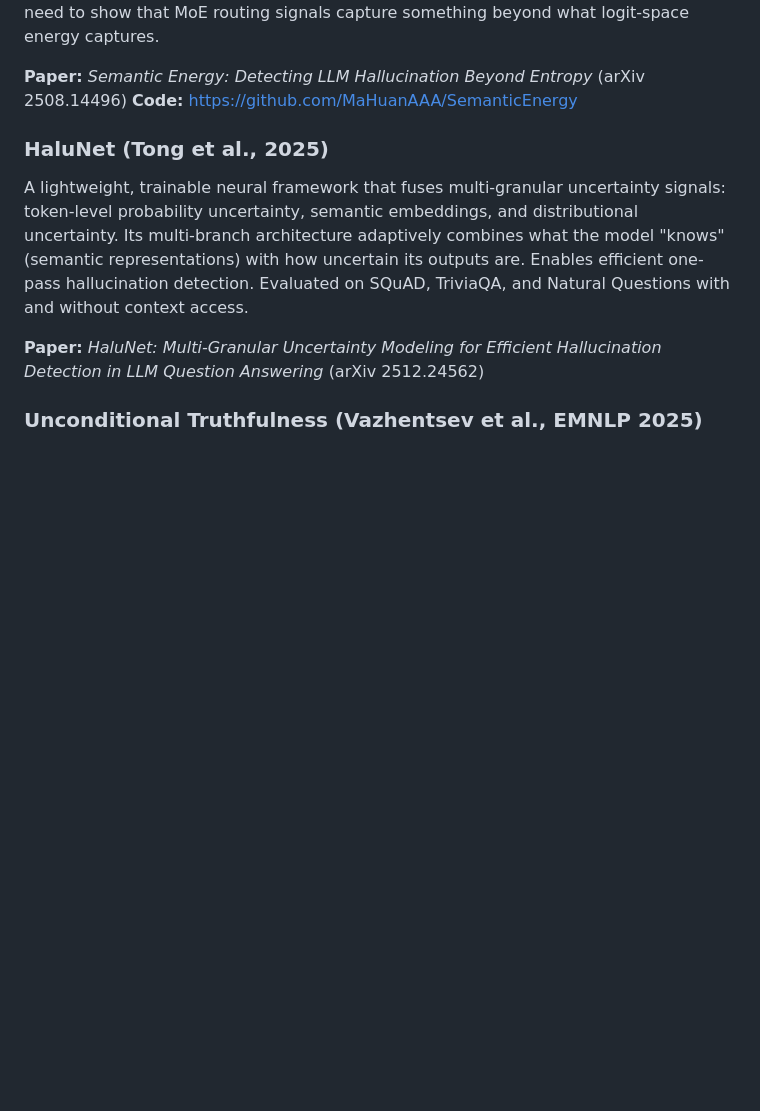
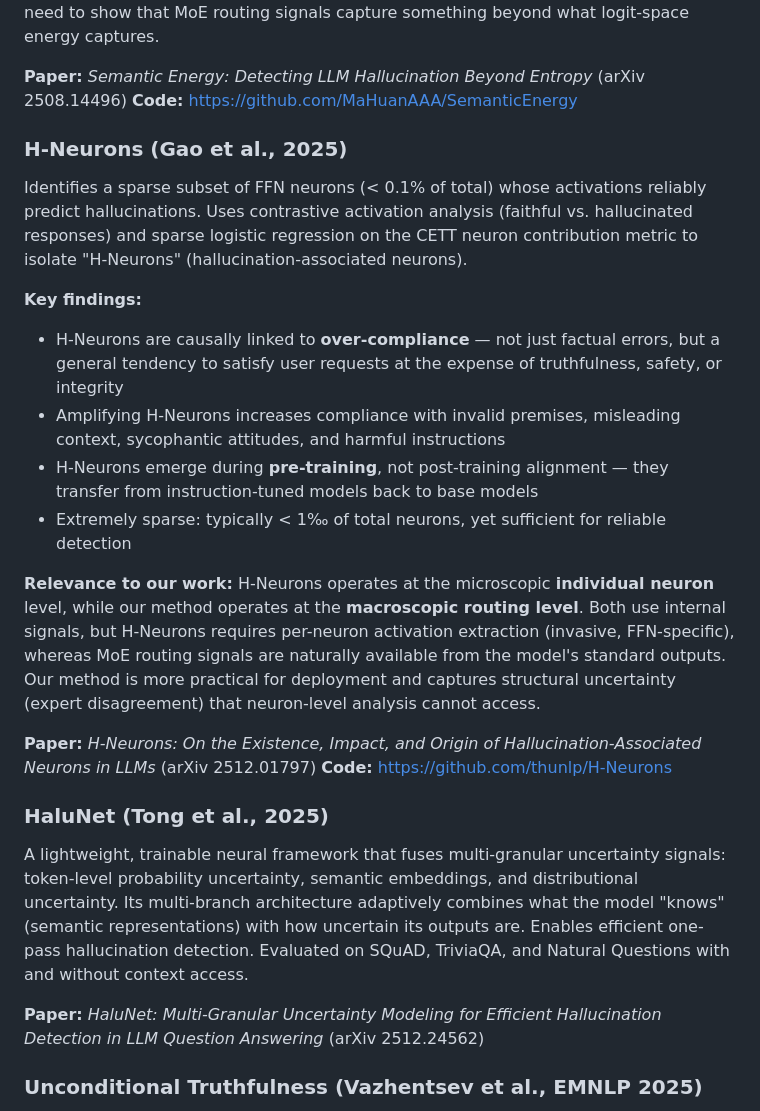
Before and after one commit to joaopfonseca/InnerExpert-Hallucination-Detection, a Markdown page: docs/related-work.md, the part around the change. GitHub-like rendering; blank space fills up the shorter version.

Commit message:
Add H-Neurons to related-work.md
- Add entry for H-Neurons (Gao et al., 2025, arXiv 2512.01797)
- Covers key findings: sparse neuron subset (<0.1%), causal link to
  over-compliance, pre-training origin, cross-model transfer
- Explicit comparison to our MoE approach: microscopic (neuron) vs
  macroscopic (routing), invasive vs practical, individual neurons vs
  structural uncertainty from expert disagreement

```diff
--- a/docs/related-work.md
+++ b/docs/related-work.md
@@ -56,6 +56,21 @@ Addresses a key weakness of Semantic Entropy: it operates on post-softmax probab
 
 **Paper:** *Semantic Energy: Detecting LLM Hallucination Beyond Entropy* (arXiv 2508.14496)
 **Code:** https://github.com/MaHuanAAA/SemanticEnergy
+
+### H-Neurons (Gao et al., 2025)
+
+Identifies a sparse subset of FFN neurons (< 0.1% of total) whose activations reliably predict hallucinations. Uses contrastive activation analysis (faithful vs. hallucinated responses) and sparse logistic regression on the CETT neuron contribution metric to isolate "H-Neurons" (hallucination-associated neurons).
+
+**Key findings:**
+- H-Neurons are causally linked to **over-compliance** — not just factual errors, but a general tendency to satisfy user requests at the expense of truthfulness, safety, or integrity
+- Amplifying H-Neurons increases compliance with invalid premises, misleading context, sycophantic attitudes, and harmful instructions
+- H-Neurons emerge during **pre-training**, not post-training alignment — they transfer from instruction-tuned models back to base models
+- Extremely sparse: typically < 1‰ of total neurons, yet sufficient for reliable detection
+
+**Relevance to our work:** H-Neurons operates at the microscopic **individual neuron** level, while our method operates at the **macroscopic routing level**. Both use internal signals, but H-Neurons requires per-neuron activation extraction (invasive, FFN-specific), whereas MoE routing signals are naturally available from the model's standard outputs. Our method is more practical for deployment and captures structural uncertainty (expert disagreement) that neuron-level analysis cannot access.
+
+**Paper:** *H-Neurons: On the Existence, Impact, and Origin of Hallucination-Associated Neurons in LLMs* (arXiv 2512.01797)
+**Code:** https://github.com/thunlp/H-Neurons
 
 ### HaluNet (Tong et al., 2025)
 
```
